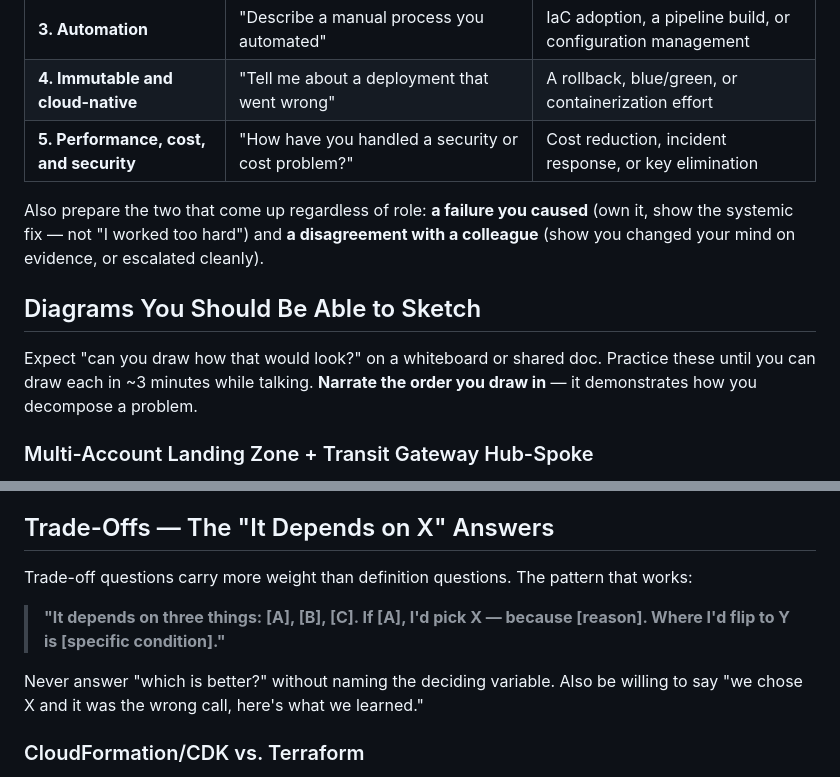
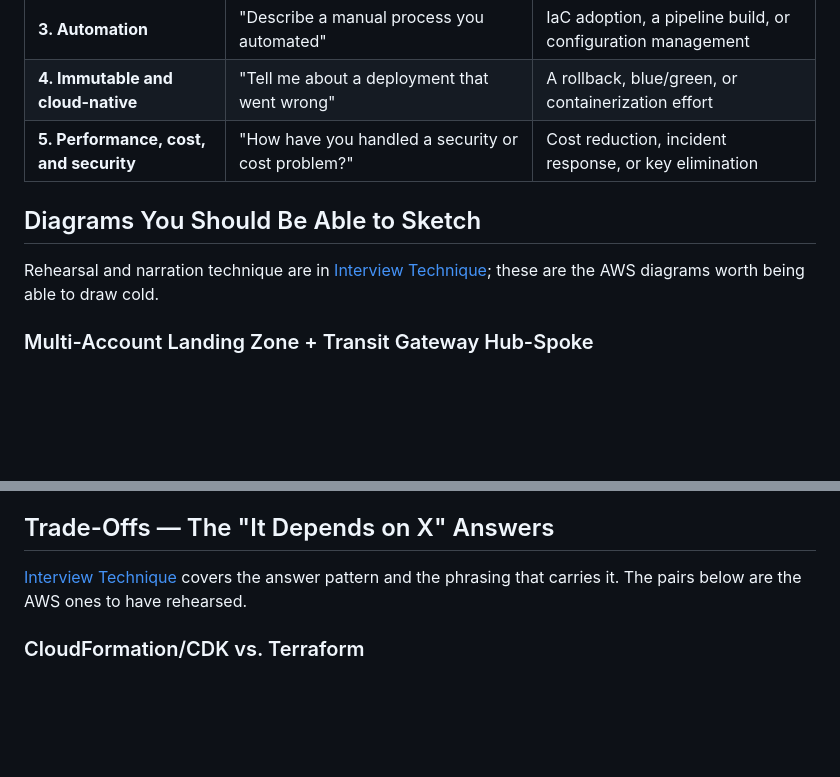
Before and after one commit to arrmagazin/engx, a Markdown page: docs/07-cloud-aws/02-aws-interview-prep.md, 2 parts joined by grey strips. Drawn GitHub-style; blank space fills up the shorter version.

```diff
--- a/docs/07-cloud-aws/02-aws-interview-prep.md
+++ b/docs/07-cloud-aws/02-aws-interview-prep.md
@@ -170,11 +157,9 @@ The figures here are placeholders too. Substitute your own spend, savings, and t
 | **4. Immutable and cloud-native** | "Tell me about a deployment that went wrong" | A rollback, blue/green, or containerization effort |
 | **5. Performance, cost, and security** | "How have you handled a security or cost problem?" | Cost reduction, incident response, or key elimination |
 
-Also prepare the two that come up regardless of role: **a failure you caused** (own it, show the systemic fix — not "I worked too hard") and **a disagreement with a colleague** (show you changed your mind on evidence, or escalated cleanly).
-
 ## Diagrams You Should Be Able to Sketch
 
-Expect "can you draw how that would look?" on a whiteboard or shared doc. Practice these until you can draw each in ~3 minutes while talking. **Narrate the order you draw in** — it demonstrates how you decompose a problem.
+Rehearsal and narration technique are in [Interview Technique](../11-interview/01-technique.md); these are the AWS diagrams worth being able to draw cold.
 
 ### Multi-Account Landing Zone + Transit Gateway Hub-Spoke
 
@@ -289,11 +274,7 @@ Points to make while drawing:
 
 ## Trade-Offs — The "It Depends on X" Answers
 
-Trade-off questions carry more weight than definition questions. The pattern that works:
-
-> **"It depends on three things: [A], [B], [C]. If [A], I'd pick X — because [reason]. Where I'd flip to Y is [specific condition]."**
-
-Never answer "which is better?" without naming the deciding variable. Also be willing to say "we chose X and it was the wrong call, here's what we learned."
+[Interview Technique](../11-interview/01-technique.md) covers the answer pattern and the phrasing that carries it. The pairs below are the AWS ones to have rehearsed.
 
 ### CloudFormation/CDK vs. Terraform
 
```
Also changed, not shown: other parts of docs/07-cloud-aws/02-aws-interview-prep.md (+4 -25 lines), docs/08-cloud-azure/02-azure-interview-prep.md (+7 -33 lines), docs/11-interview/01-technique.md (added, +57 -0 lines).
